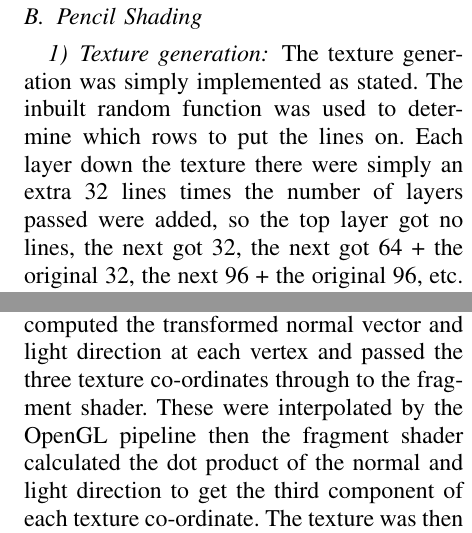
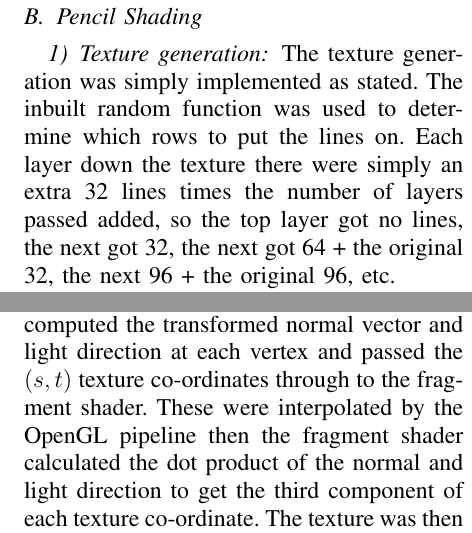
Before and after one commit to nihil-momenti/cosc422-a2, a LaTeX paper (report/report.tex, which reads report/algorithm.tex): two parts of the columns of page 4 of 6, joined at a grey line, cut so that both start at the same text. Compiled offline with pdfLaTeX.

Commit message:
Final report

```diff
--- a/report/algorithm.tex
+++ b/report/algorithm.tex
@@ -19,9 +19,8 @@
       The texture generation was simply implemented as stated.  The inbuilt
       random function was used to determine which rows to put the lines on.
       Each layer down the texture there were simply an extra 32 lines times the
-      number of layers passed were added, so the top layer got no lines, the
-      next got 32, the next got 64 + the original 32, the next 96 + the original
-      96, etc.
+      number of layers passed added, so the top layer got no lines, the next got
+      32, the next got 64 + the original 32, the next 96 + the original 96, etc.
 
     \subsubsection{Model Pre-processing}
 
@@ -41,9 +40,9 @@
 
       The run-time processing was implemented very similarly to the three tone
       shading.  A vertex shader computed the transformed normal vector and light
-      direction at each vertex and passed the three texture co-ordinates through
-      to the fragment shader.  These were interpolated by the OpenGL pipeline
-      then the fragment shader calculated the dot product of the normal and
-      light direction to get the third component of each texture co-ordinate.
-      The texture was then accessed three times and the average of the colours
-      at the point was used to colour the fragment.
+      direction at each vertex and passed the $\left(s, t\right)$ texture
+      co-ordinates through to the fragment shader.  These were interpolated by
+      the OpenGL pipeline then the fragment shader calculated the dot product of
+      the normal and light direction to get the third component of each texture
+      co-ordinate.  The texture was then accessed three times and the average of
+      the colours at the point was used to colour the fragment.
```
Also changed, not shown: report/report.pdf.
